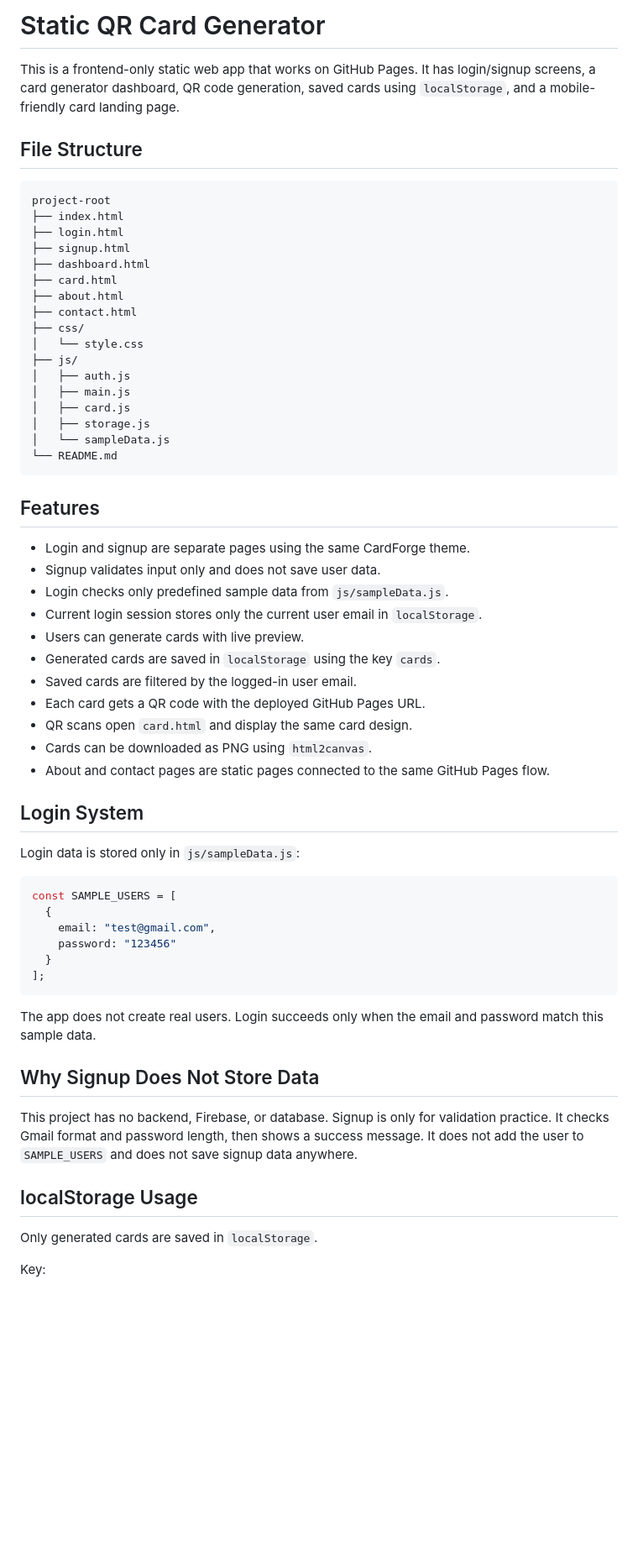
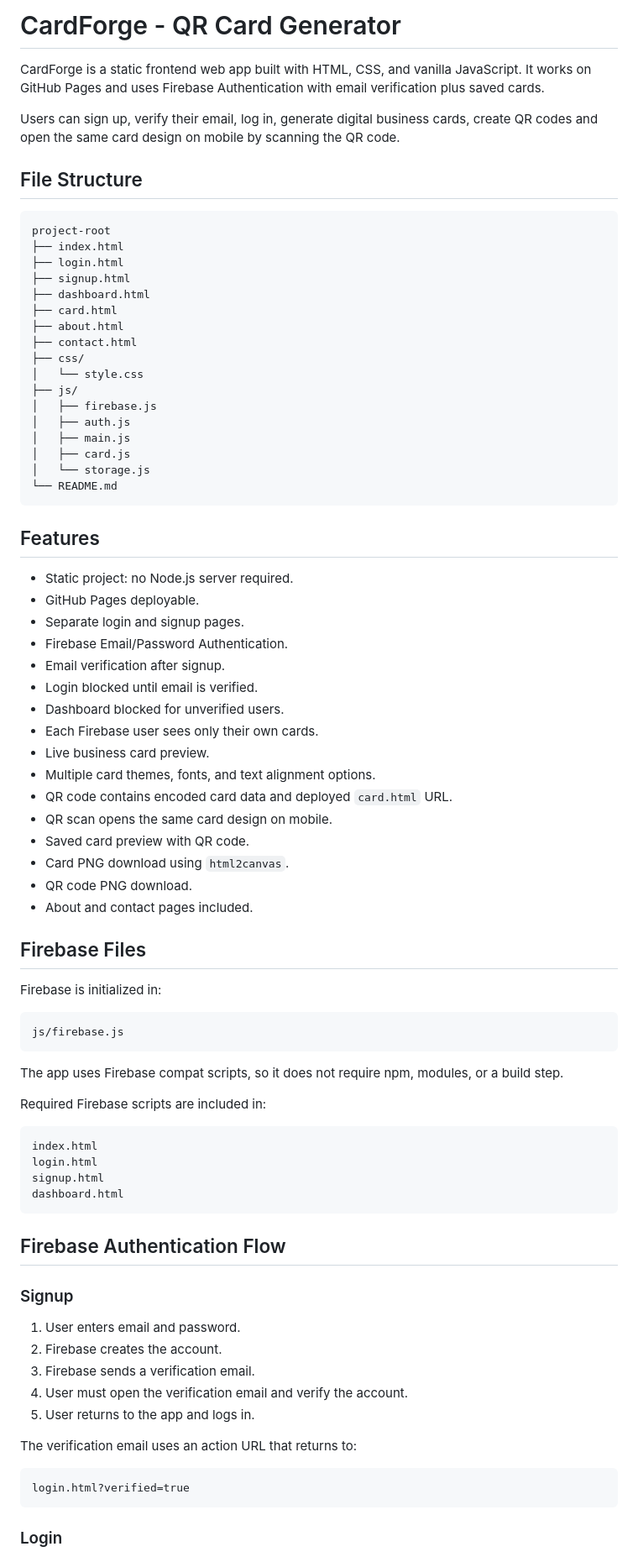
Before and after one commit to pabitra-hota/Digital-Business-Card-Generator, a Markdown page: README.md, the part around one of its changes. Shown at 84% size. Rendered like a GitHub page; blank space fills up the shorter version.

Commit message:
Rename project to CardForge and update README
Updated project name and enhanced README content to clarify features, Firebase integration, and usage instructions.

````diff
--- a/README.md
+++ b/README.md
@@ -1,6 +1,8 @@
-# Static QR Card Generator
+# CardForge - QR Card Generator
 
-This is a frontend-only static web app that works on GitHub Pages. It has login/signup screens, a card generator dashboard, QR code generation, saved cards using `localStorage`, and a mobile-friendly card landing page.
+CardForge is a static frontend web app built with HTML, CSS, and vanilla JavaScript. It works on GitHub Pages and uses Firebase Authentication with email verification plus saved cards.
+
+Users can sign up, verify their email, log in, generate digital business cards, create QR codes and open the same card design on mobile by scanning the QR code.
 
 ## File Structure
 
@@ -16,49 +18,67 @@ project-root
 ├── css/
 │   └── style.css
 ├── js/
+│   ├── firebase.js
 │   ├── auth.js
 │   ├── main.js
 │   ├── card.js
-│   ├── storage.js
-│   └── sampleData.js
+│   └── storage.js
 └── README.md
 ```
 
 ## Features
 
-- Login and signup are separate pages using the same CardForge theme.
-- Signup validates input only and does not save user data.
-- Login checks only predefined sample data from `js/sampleData.js`.
-- Current login session stores only the current user email in `localStorage`.
-- Users can generate cards with live preview.
-- Generated cards are saved in `localStorage` using the key `cards`.
-- Saved cards are filtered by the logged-in user email.
-- Each card gets a QR code with the deployed GitHub Pages URL.
-- QR scans open `card.html` and display the same card design.
-- Cards can be downloaded as PNG using `html2canvas`.
-- About and contact pages are static pages connected to the same GitHub Pages flow.
+- Static project: no Node.js server required.
+- GitHub Pages deployable.
+- Separate login and signup pages.
+- Firebase Email/Password Authentication.
+- Email verification after signup.
+- Login blocked until email is verified.
+- Dashboard blocked for unverified users.
+- Each Firebase user sees only their own cards.
+- Live business card preview.
+- Multiple card themes, fonts, and text alignment options.
+- QR code contains encoded card data and deployed `card.html` URL.
+- QR scan opens the same card design on mobile.
+- Saved card preview with QR code.
+- Card PNG download using `html2canvas`.
+- QR code PNG download.
+- About and contact pages included.
 
-## Login System
+## Firebase Files
 
-Login data is stored only in `js/sampleData.js`:
+Firebase is initialized in:
 
-```js
-const SAMPLE_USERS = [
-  {
-    email: "test@gmail.com",
-    password: "123456"
-  }
-];
+```text
+js/firebase.js
 ```
 
-The app does not create real users. Login succeeds only when the email and password match this sample data.
+The app uses Firebase compat scripts, so it does not require npm, modules, or a build step.
 
-## Why Signup Does Not Store Data
+Required Firebase scripts are included in:
 
-This project has no backend, Firebase, or database. Signup is only for validation practice. It checks Gmail format and password length, then shows a success message. It does not add the user to `SAMPLE_USERS` and does not save signup data anywhere.
+```text
+index.html
+login.html
+signup.html
+dashboard.html
+```
 
-## localStorage Usage
+## Firebase Authentication Flow
 
-Only generated cards are saved in `localStorage`.
+### Signup
 
-Key:
+1. User enters email and password.
+2. Firebase creates the account.
+3. Firebase sends a verification email.
+4. User must open the verification email and verify the account.
+5. User returns to the app and logs in.
+
+The verification email uses an action URL that returns to:
+
+```text
+login.html?verified=true
+```
+
+### Login
+
````
Also changed, not shown: other parts of README.md (+159 -68 lines).
